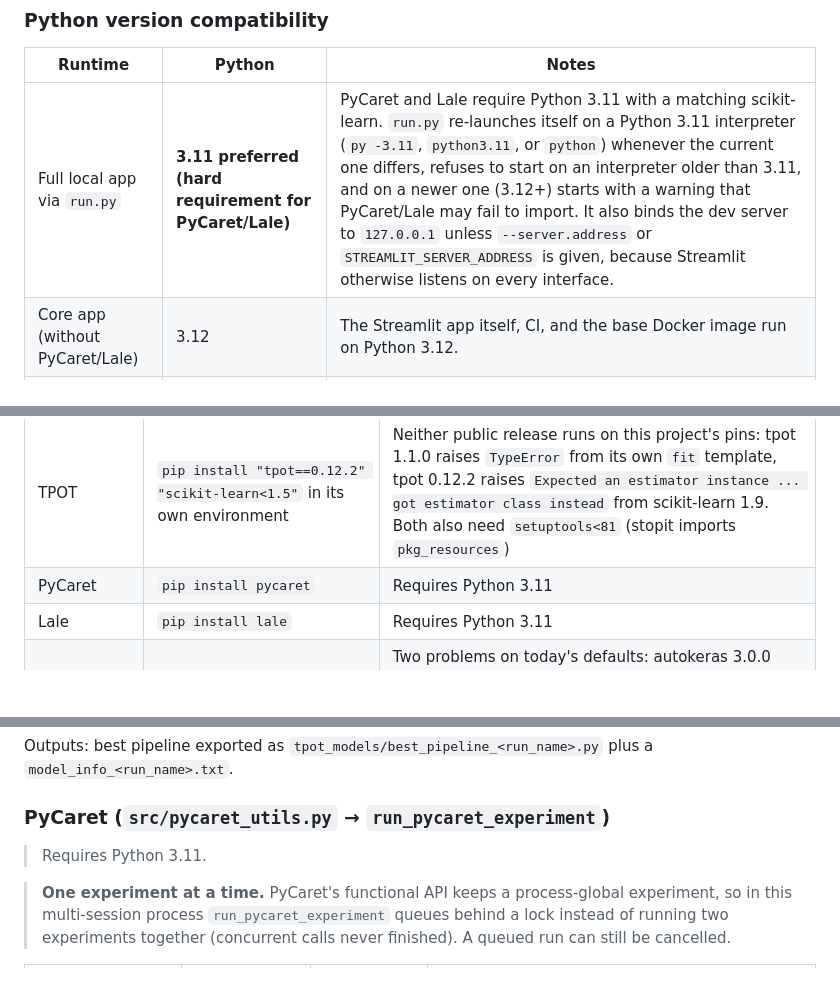
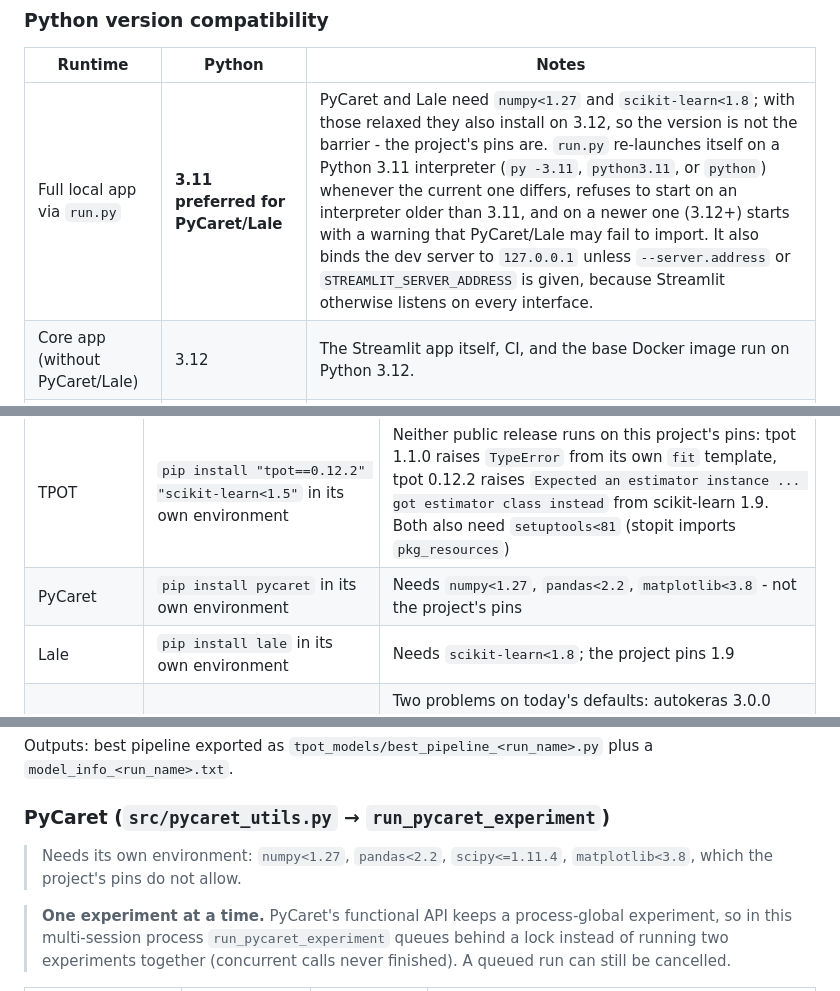
Before and after one commit to PedroM2626/Multi-AutoML-Interface, a Markdown page: docs/DOCUMENTATION.md, 3 parts joined by grey strips. GitHub-like rendering; blank space fills up the shorter version.

```diff
--- a/docs/DOCUMENTATION.md
+++ b/docs/DOCUMENTATION.md
@@ -169,7 +169,7 @@ The training pipeline is split across three modules:
 
 | Runtime | Python | Notes |
 |---|---|---|
-| Full local app via `run.py` | **3.11 preferred (hard requirement for PyCaret/Lale)** | PyCaret and Lale require Python 3.11 with a matching scikit-learn. `run.py` re-launches itself on a Python 3.11 interpreter (`py -3.11`, `python3.11`, or `python`) whenever the current one differs, refuses to start on an interpreter older than 3.11, and on a newer one (3.12+) starts with a warning that PyCaret/Lale may fail to import. It also binds the dev server to `127.0.0.1` unless `--server.address` or `STREAMLIT_SERVER_ADDRESS` is given, because Streamlit otherwise listens on every interface. |
+| Full local app via `run.py` | **3.11 preferred for PyCaret/Lale** | PyCaret and Lale need `numpy<1.27` and `scikit-learn<1.8`; with those relaxed they also install on 3.12, so the version is not the barrier - the project's pins are. `run.py` re-launches itself on a Python 3.11 interpreter (`py -3.11`, `python3.11`, or `python`) whenever the current one differs, refuses to start on an interpreter older than 3.11, and on a newer one (3.12+) starts with a warning that PyCaret/Lale may fail to import. It also binds the dev server to `127.0.0.1` unless `--server.address` or `STREAMLIT_SERVER_ADDRESS` is given, because Streamlit otherwise listens on every interface. |
 | Core app (without PyCaret/Lale) | 3.12 | The Streamlit app itself, CI, and the base Docker image run on Python 3.12. |
 | Docker base image | 3.12 | `Dockerfile` uses `python:3.12-slim`. |
 | CI workflows | 3.12 | `actions/setup-python` with `python-version: "3.12"`. |
@@ -216,8 +216,8 @@ All heavy engines are **optional**. They are imported lazily inside the engine m
 | AutoGluon | `pip install autogluon` | Large install (PyTorch for CV/multimodal) |
 | H2O AutoML | `pip install h2o` | **Java 11+** (JRE/JDK) must be on PATH |
 | TPOT | `pip install "tpot==0.12.2" "scikit-learn<1.5"` in its own environment | Neither public release runs on this project's pins: tpot 1.1.0 raises `TypeError` from its own `fit` template, tpot 0.12.2 raises `Expected an estimator instance ... got estimator class instead` from scikit-learn 1.9. Both also need `setuptools<81` (stopit imports `pkg_resources`) |
-| PyCaret | `pip install pycaret` | Requires Python 3.11 |
-| Lale | `pip install lale` | Requires Python 3.11 |
+| PyCaret | `pip install pycaret` in its own environment | Needs `numpy<1.27`, `pandas<2.2`, `matplotlib<3.8` - not the project's pins |
+| Lale | `pip install lale` in its own environment | Needs `scikit-learn<1.8`; the project pins 1.9 |
 | AutoKeras | `pip install autokeras tensorflow "keras<3"` in its own environment | Two problems on today's defaults: autokeras 3.0.0 does not depend on TensorFlow at all, and against keras 3 its classification head dies with "Received an invalid value for `units`, expected a positive integer. Received: units=1". It needs the keras 2 line, which this project does not pin |
 | SHAP (XAI) | in `requirements.txt` (every platform except Intel macOS) | Tabular explanations; `shap` needs `numba`, whose Intel-macOS cap conflicts with the numpy pin, so XAI is skipped there |
 | Auto-EDA | `pip install ydata-profiling streamlit-pandas-profiling` **(in a separate environment)** | Powers the Data Exploration report. `ydata-profiling` 4.17-4.18 requires `numpy<2.4` while this project pins `numpy==2.5.0`, so installing it into the app environment fails to resolve. |
@@ -450,7 +450,7 @@ Outputs: best pipeline exported as `tpot_models/best_pipeline_<run_name>.py` plu
 
 ### PyCaret (`src/pycaret_utils.py` → `run_pycaret_experiment`)
 
-> Requires Python 3.11.
+> Needs its own environment: `numpy<1.27`, `pandas<2.2`, `scipy<=1.11.4`, `matplotlib<3.8`, which the project's pins do not allow.
 
 > **One experiment at a time.** PyCaret's functional API keeps a process-global experiment, so in
 > this multi-session process `run_pycaret_experiment` queues behind a lock instead of running two
```
Also changed, not shown: other parts of docs/DOCUMENTATION.md (+2 -2 lines), README.md (+3 -3 lines).
